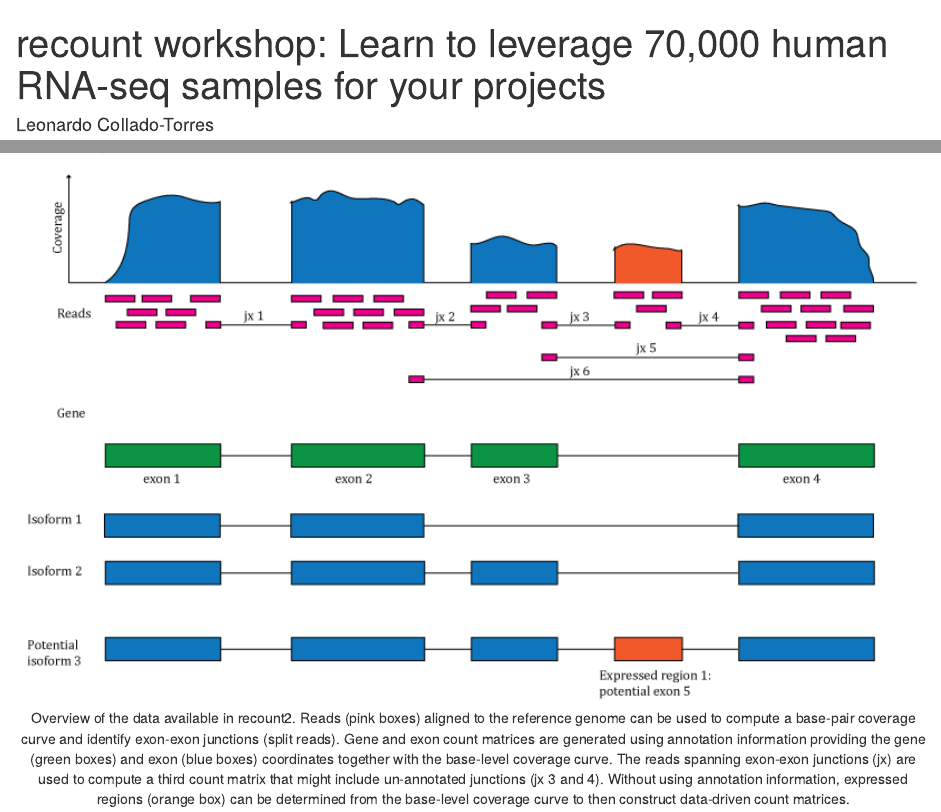
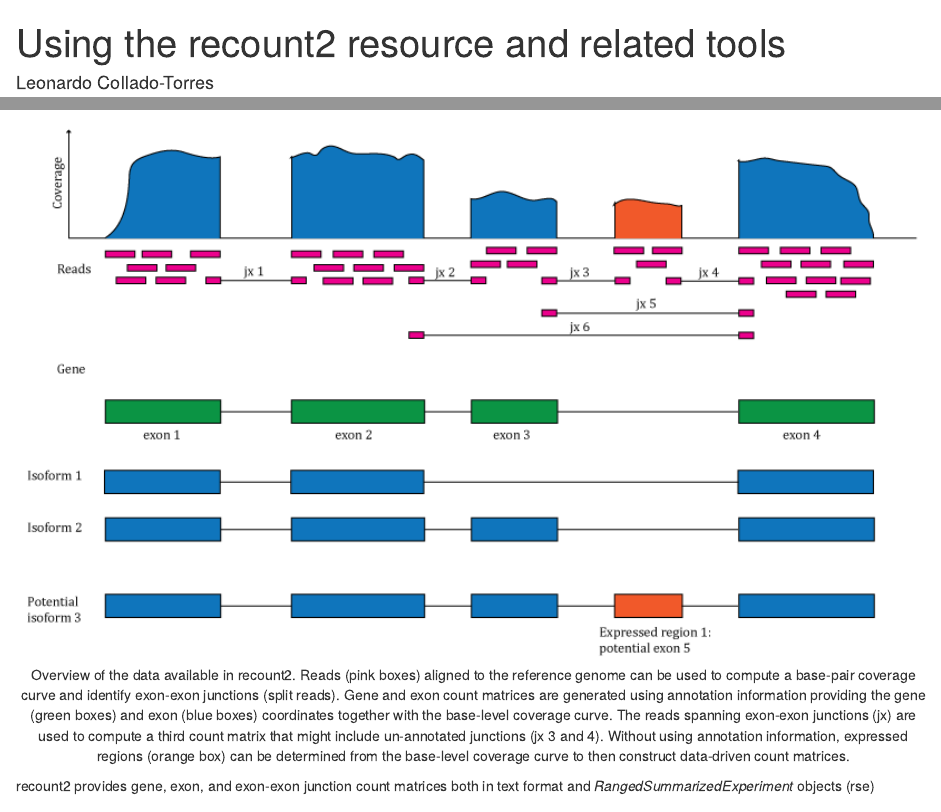
Before and after one commit to LieberInstitute/recountWorkshop2019, an R Markdown document (vignettes/recount-workshop.Rmd): the page in a window 1100 px wide, from its top, and a second part further down, joined at a grey line. Rendered offline with R 4.5, knitr and Pandoc, with nearby package versions; drawn as R Markdown's standard HTML page in place of the format the file asks for; some code elsewhere in the file could not run offline; a font, style sheet, LaTeX package, included part or bibliography that could not be used is replaced or left out.

Commit message:
update the workshop title

```diff
--- a/vignettes/recount-workshop.Rmd
+++ b/vignettes/recount-workshop.Rmd
@@ -1,5 +1,5 @@
 ---
-title: "recount workshop: Learn to leverage 70,000 human RNA-seq samples for your projects"
+title: "Using the recount2 resource and related tools"
 author:
   - name: Leonardo Collado-Torres
     affiliation:
@@ -19,7 +19,7 @@ author:
     - Department of Mental Health, Johns Hopkins University
 date: July 20, 2017
 vignette: >
-  %\VignetteIndexEntry{recount workshop: Learn to leverage 70,000 human RNA-seq samples for your projects}
+  %\VignetteIndexEntry{Using the recount2 resource and related tools}
   %\VignetteEngine{knitr::rmarkdown}
   %\VignetteEncoding{UTF-8}
 bibliography: recount-workshop.bib
```
Also changed, not shown: 1 other file.
